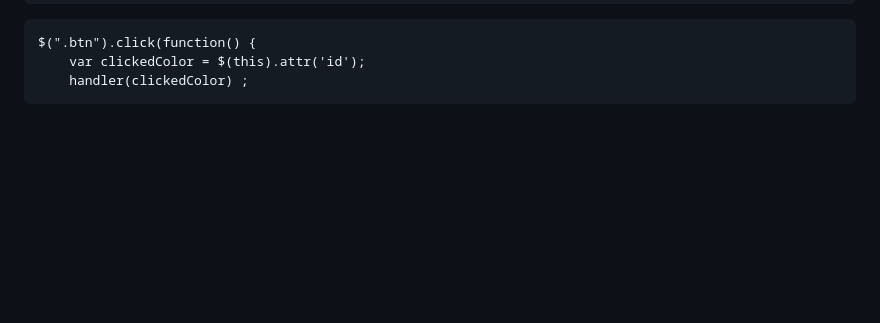
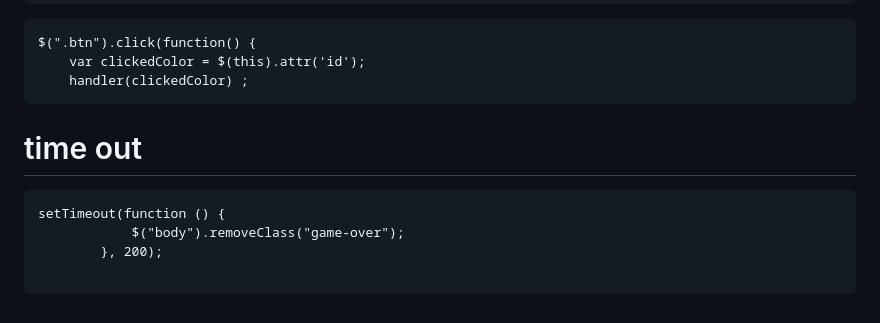
Before and after one commit to Ayush-Tibrewal/ayush_maybe_webd, a Markdown page: README.md, the part around the change. Rendered like a GitHub page; blank space fills up the shorter version.

````diff
--- a/README.md
+++ b/README.md
@@ -155,3 +155,10 @@ $(".btn").click(function() {
     var clickedColor = $(this).attr('id');
     handler(clickedColor) ;
 ```
+# time out
+```
+setTimeout(function () {
+            $("body").removeClass("game-over");
+        }, 200);
+
+```
````
